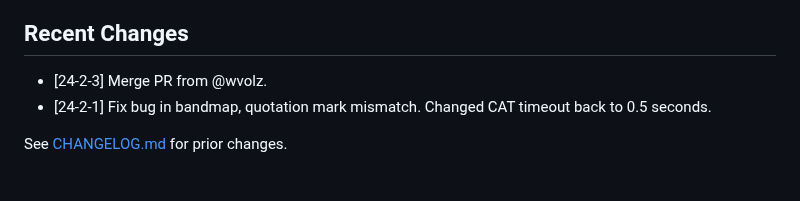
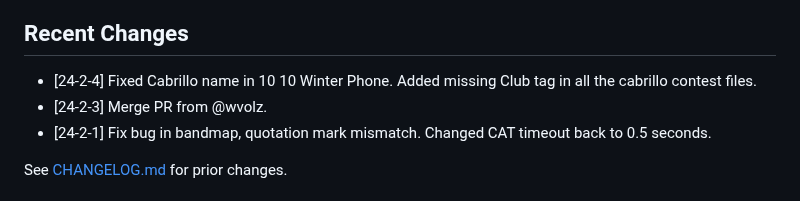
Before and after one commit to mbridak/not1mm, a Markdown page: README.md, the part around the change. Drawn GitHub-style.

```diff
--- a/README.md
+++ b/README.md
@@ -136,6 +136,7 @@ I wish to thank those who've contributed to the project.
 
 ## Recent Changes
 
+- [24-2-4] Fixed Cabrillo name in 10 10 Winter Phone. Added missing Club tag in all the cabrillo contest files.
 - [24-2-3] Merge PR from @wvolz.
 - [24-2-1] Fix bug in bandmap, quotation mark mismatch. Changed CAT timeout back to 0.5 seconds.
 
```
